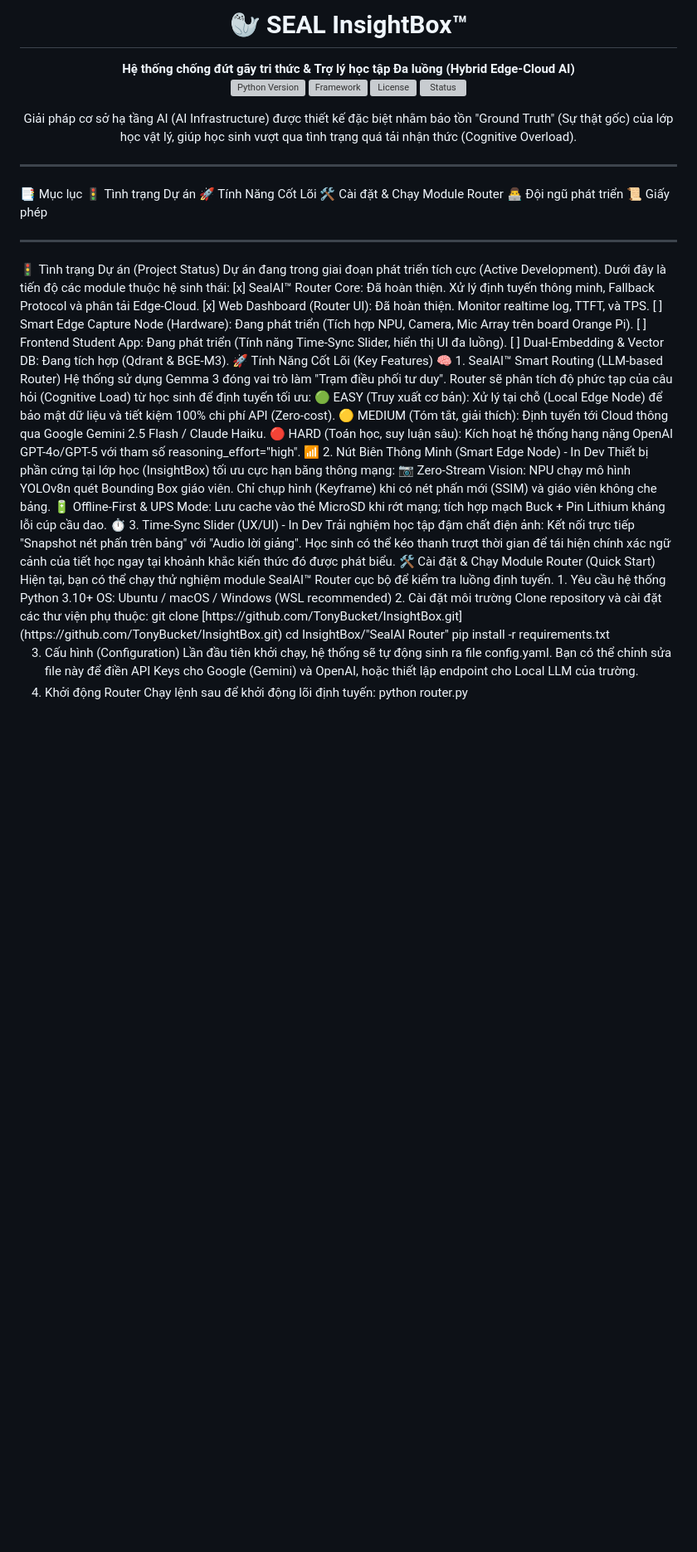
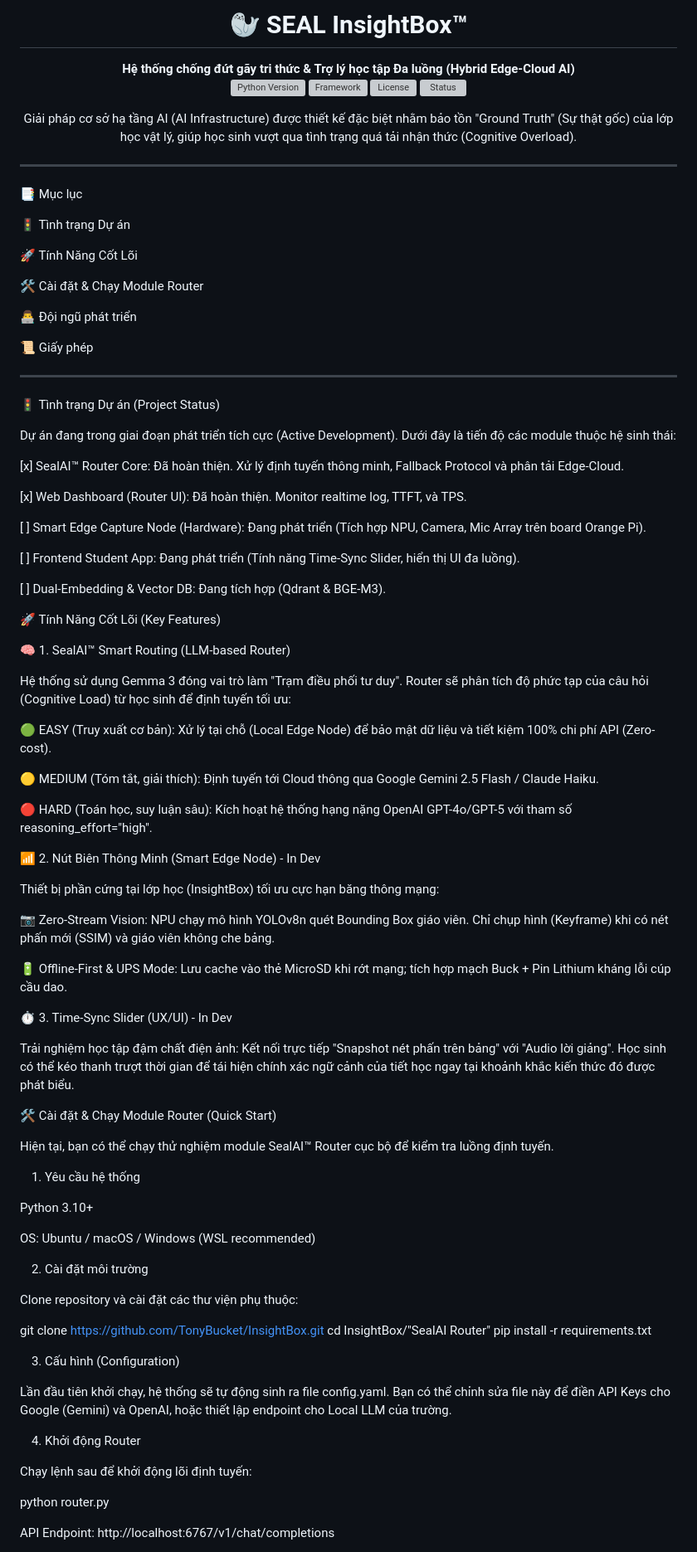
Before and after one commit to TonyBucket/InsightBox, a Markdown page: README.md, the part around one of its changes. Shown at 83% size. Drawn GitHub-style; blank space fills up the shorter version; grey boxes are pictures that could not be loaded.

```diff
--- a/README.md
+++ b/README.md
@@ -1,60 +1,102 @@
 <div align="center">
-<h1>🦭 SEAL InsightBox™</h1>
-<strong>Hệ thống chống đứt gãy tri thức & Trợ lý học tập Đa luồng (Hybrid Edge-Cloud AI)</strong>
+
+<h1>🦭 SEAL InsightBox™</h1> <strong>Hệ thống chống đứt gãy tri thức & Trợ lý học tập Đa luồng (Hybrid Edge-Cloud AI)</strong>
+
+
+
 
 
 <!-- Badges -->
-<a href="https://www.python.org/"><img src="https://www.google.com/search?q=https://img.shields.io/badge/Python-3.10%252B-blue%3Fstyle%3Dfor-the-badge%26logo%3Dpython" alt="Python Version"></a>
-<a href="https://fastapi.tiangolo.com/"><img src="https://www.google.com/search?q=https://img.shields.io/badge/FastAPI-009688%3Fstyle%3Dfor-the-badge%26logo%3Dfastapi" alt="Framework"></a>
-<a href="./https://www.google.com/search?q=LICENSE"><img src="https://www.google.com/search?q=https://img.shields.io/badge/License-MIT-green%3Fstyle%3Dfor-the-badge" alt="License"></a>
-<a href="#"><img src="https://www.google.com/search?q=https://img.shields.io/badge/Status-Active_Development-orange%3Fstyle%3Dfor-the-badge" alt="Status"></a>
+
+<a href="https://www.python.org/"><img src="https://www.google.com/search?q=https://img.shields.io/badge/Python-3.10%252B-blue%3Fstyle%3Dfor-the-badge%26logo%3Dpython" alt="Python Version"></a> <a href="https://fastapi.tiangolo.com/"><img src="https://www.google.com/search?q=https://img.shields.io/badge/FastAPI-009688%3Fstyle%3Dfor-the-badge%26logo%3Dfastapi" alt="Framework"></a> <a href="./https://www.google.com/search?q=LICENSE"><img src="https://www.google.com/search?q=https://img.shields.io/badge/License-MIT-green%3Fstyle%3Dfor-the-badge" alt="License"></a> <a href="#"><img src="https://www.google.com/search?q=https://img.shields.io/badge/Status-Active_Development-orange%3Fstyle%3Dfor-the-badge" alt="Status"></a>
+
+
+
 
 
 Giải pháp cơ sở hạ tầng AI (AI Infrastructure) được thiết kế đặc biệt nhằm bảo tồn "Ground Truth" (Sự thật gốc) của lớp học vật lý, giúp học sinh vượt qua tình trạng quá tải nhận thức (Cognitive Overload).
+
 </div>
+
 <hr>
+
 📑 Mục lục
+
 🚦 Tình trạng Dự án
+
 🚀 Tính Năng Cốt Lõi
+
 🛠️ Cài đặt & Chạy Module Router
+
 👨‍💻 Đội ngũ phát triển
+
 📜 Giấy phép
+
 <hr>
+
 🚦 Tình trạng Dự án (Project Status)
+
 Dự án đang trong giai đoạn phát triển tích cực (Active Development). Dưới đây là tiến độ các module thuộc hệ sinh thái:
+
 [x] SealAI™ Router Core: Đã hoàn thiện. Xử lý định tuyến thông minh, Fallback Protocol và phân tải Edge-Cloud.
+
 [x] Web Dashboard (Router UI): Đã hoàn thiện. Monitor realtime log, TTFT, và TPS.
+
 [ ] Smart Edge Capture Node (Hardware): Đang phát triển (Tích hợp NPU, Camera, Mic Array trên board Orange Pi).
+
 [ ] Frontend Student App: Đang phát triển (Tính năng Time-Sync Slider, hiển thị UI đa luồng).
+
 [ ] Dual-Embedding & Vector DB: Đang tích hợp (Qdrant & BGE-M3).
+
 🚀 Tính Năng Cốt Lõi (Key Features)
+
 🧠 1. SealAI™ Smart Routing (LLM-based Router)
+
 Hệ thống sử dụng Gemma 3 đóng vai trò làm "Trạm điều phối tư duy". Router sẽ phân tích độ phức tạp của câu hỏi (Cognitive Load) từ học sinh để định tuyến tối ưu:
+
 🟢 EASY (Truy xuất cơ bản): Xử lý tại chỗ (Local Edge Node) để bảo mật dữ liệu và tiết kiệm 100% chi phí API (Zero-cost).
+
 🟡 MEDIUM (Tóm tắt, giải thích): Định tuyến tới Cloud thông qua Google Gemini 2.5 Flash / Claude Haiku.
+
 🔴 HARD (Toán học, suy luận sâu): Kích hoạt hệ thống hạng nặng OpenAI GPT-4o/GPT-5 với tham số reasoning_effort="high".
+
 📶 2. Nút Biên Thông Minh (Smart Edge Node) - In Dev
+
 Thiết bị phần cứng tại lớp học (InsightBox) tối ưu cực hạn băng thông mạng:
+
 📷 Zero-Stream Vision: NPU chạy mô hình YOLOv8n quét Bounding Box giáo viên. Chỉ chụp hình (Keyframe) khi có nét phấn mới (SSIM) và giáo viên không che bảng.
+
 🔋 Offline-First & UPS Mode: Lưu cache vào thẻ MicroSD khi rớt mạng; tích hợp mạch Buck + Pin Lithium kháng lỗi cúp cầu dao.
+
 ⏱️ 3. Time-Sync Slider (UX/UI) - In Dev
+
 Trải nghiệm học tập đậm chất điện ảnh: Kết nối trực tiếp "Snapshot nét phấn trên bảng" với "Audio lời giảng". Học sinh có thể kéo thanh trượt thời gian để tái hiện chính xác ngữ cảnh của tiết học ngay tại khoảnh khắc kiến thức đó được phát biểu.
+
 🛠️ Cài đặt & Chạy Module Router (Quick Start)
+
 Hiện tại, bạn có thể chạy thử nghiệm module SealAI™ Router cục bộ để kiểm tra luồng định tuyến.
+
 1. Yêu cầu hệ thống
+
 Python 3.10+
+
 OS: Ubuntu / macOS / Windows (WSL recommended)
+
 2. Cài đặt môi trường
+
 Clone repository và cài đặt các thư viện phụ thuộc:
-git clone [https://github.com/TonyBucket/InsightBox.git](https://github.com/TonyBucket/InsightBox.git)
-cd InsightBox/"SealAI Router"
-pip install -r requirements.txt
 
+git clone [https://github.com/TonyBucket/InsightBox.git](https://github.com/TonyBucket/InsightBox.git) cd InsightBox/"SealAI Router" pip install -r requirements.txt
 
 3. Cấu hình (Configuration)
+
 Lần đầu tiên khởi chạy, hệ thống sẽ tự động sinh ra file config.yaml. Bạn có thể chỉnh sửa file này để điền API Keys cho Google (Gemini) và OpenAI, hoặc thiết lập endpoint cho Local LLM của trường.
+
 4. Khởi động Router
+
 Chạy lệnh sau để khởi động lõi định tuyến:
+
 python router.py
 
+API Endpoint: http://localhost:6767/v1/chat/completions
 
```
Also changed, not shown: other parts of README.md (+9 -4 lines).
